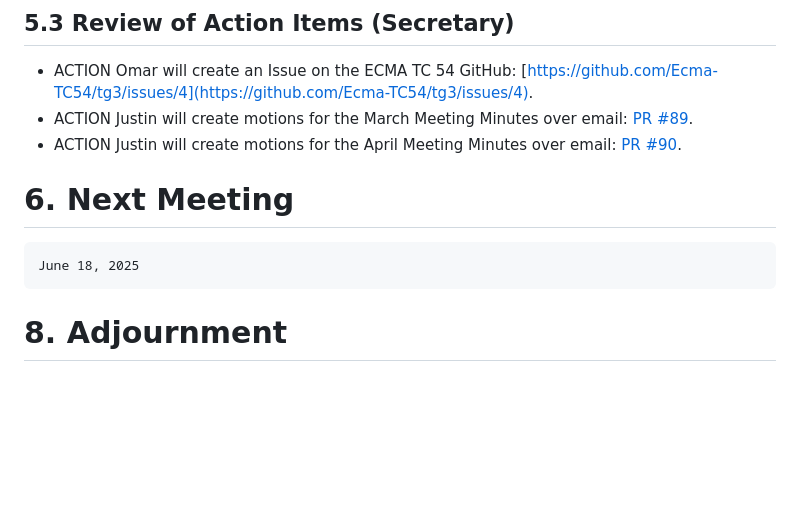
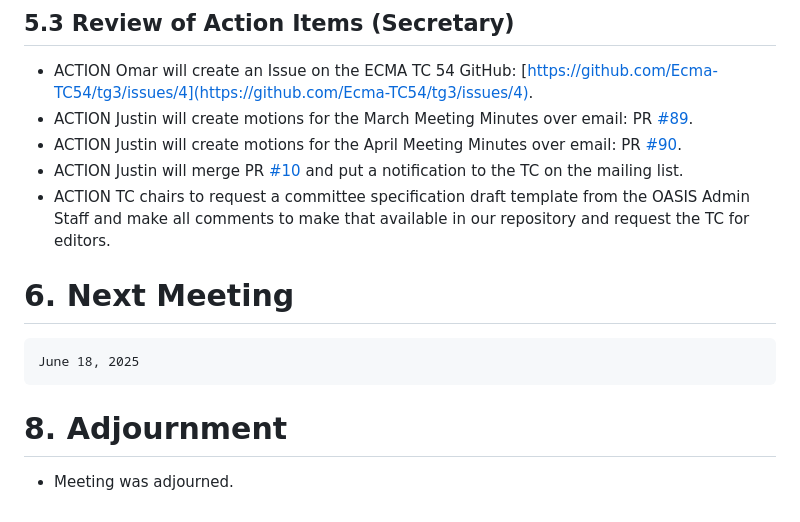
Before and after one commit to oasis-tcs/openeox, a Markdown page: meeting-minutes/2025/2025-05-21.md, the part around the change printed below. GitHub-like rendering; blank space fills up the shorter version.

````diff
--- a/meeting-minutes/2025/2025-05-21.md
+++ b/meeting-minutes/2025/2025-05-21.md
@@ -124,8 +154,10 @@ Quorum was reached (11 voting members present).
 ## 5.3 Review of Action Items (Secretary)
 
 - ACTION Omar will create an Issue on the ECMA TC 54 GitHub: [https://github.com/Ecma-TC54/tg3/issues/4](https://github.com/Ecma-TC54/tg3/issues/4).
-- ACTION Justin will create motions for the March Meeting Minutes over email: [PR #89](https://github.com/oasis-tcs/openeox/pull/89).
-- ACTION Justin will create motions for the April Meeting Minutes over email: [PR #90](https://github.com/oasis-tcs/openeox/pull/90).
+- ACTION Justin will create motions for the March Meeting Minutes over email: PR [#89](https://github.com/oasis-tcs/openeox/pull/89).
+- ACTION Justin will create motions for the April Meeting Minutes over email: PR [#90](https://github.com/oasis-tcs/openeox/pull/90).
+- ACTION Justin will merge PR [#10](https://github.com/oasis-tcs/openeox/pull/10) and put a notification to the TC on the mailing list.
+- ACTION TC chairs to request a committee specification draft template from the OASIS Admin Staff and make all comments to make that available in our repository and request the TC for editors.
 
 # 6. Next Meeting
 
@@ -134,3 +166,5 @@ Quorum was reached (11 voting members present).
   ```
 
 # 8. Adjournment
+
+- Meeting was adjourned.
````
Also changed, not shown: other parts of meeting-minutes/2025/2025-05-21.md (+35 -5 lines).
